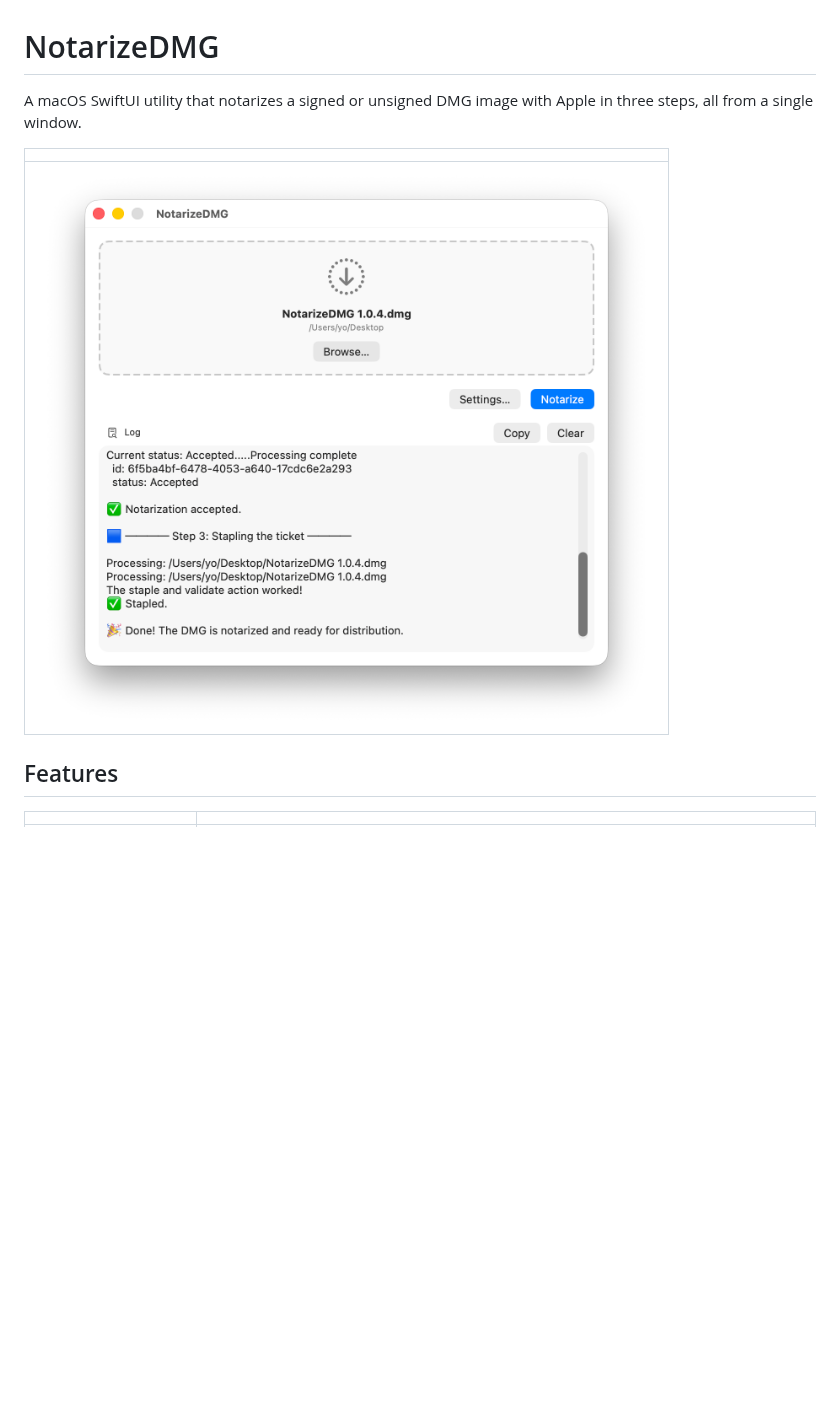
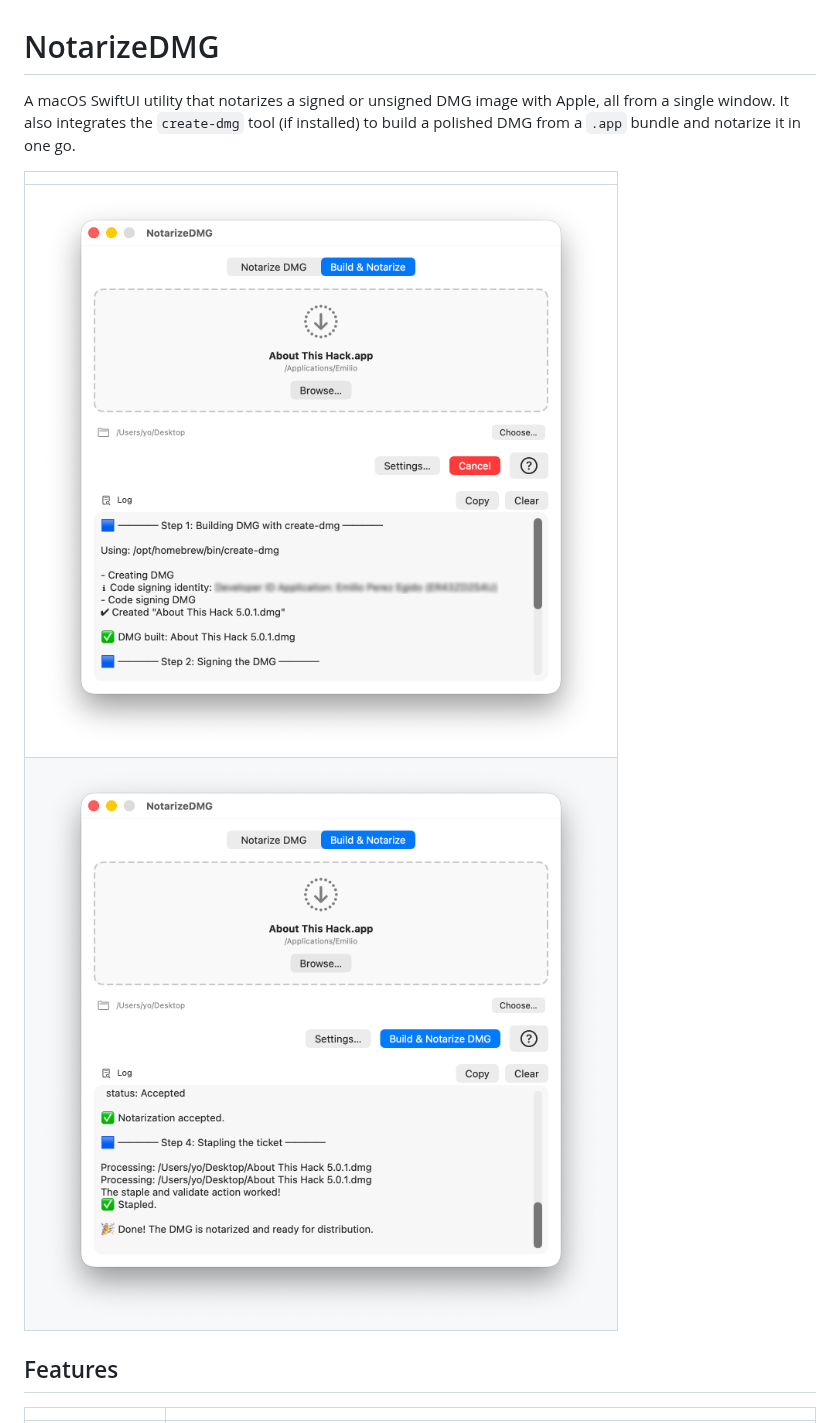
Before and after one commit to perez987/NotarizeDMG, a Markdown page: README.md, the part around one of its changes. GitHub-like rendering; pictures changed too: Images/Main-window.png (deleted), Images/Main-window1.png (added), Images/Main-window2.png (added); blank space fills up the shorter version.

```diff
--- a/README.md
+++ b/README.md
@@ -1,10 +1,11 @@
 # NotarizeDMG
 
-A macOS SwiftUI utility that notarizes a signed or unsigned DMG image with Apple in three steps, all from a single window.
+A macOS SwiftUI utility that notarizes a signed or unsigned DMG image with Apple, all from a single window. It also integrates the `create-dmg` tool (if installed) to build a polished DMG from a `.app` bundle and notarize it in one go.
 
 |     |
 |:---:|
-| ![Main window](Images/Main-window.png) |
+| ![Main window](Images/Main-window1.png) |
+| ![Main window](Images/Main-window2.png) |
 
 ## Features
 
```
Also changed, not shown: other parts of README.md (+42 -22 lines), CLAUDE.md (added, +58 -0 lines), Images/Appicon.png (added), 10 other files.
